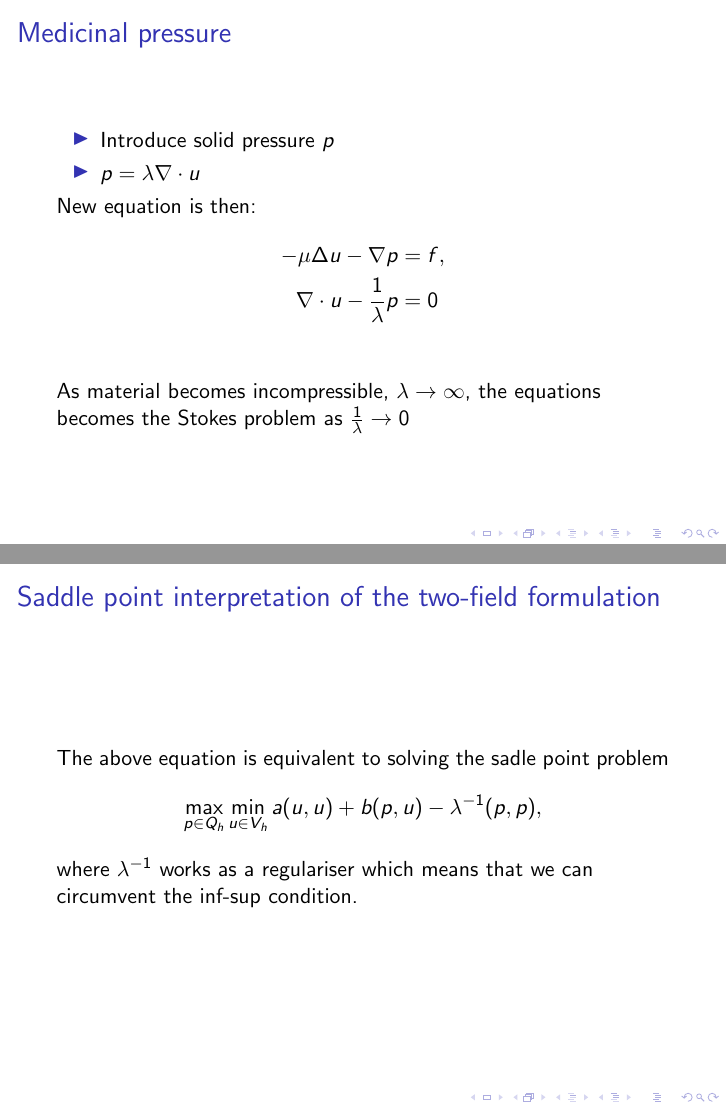
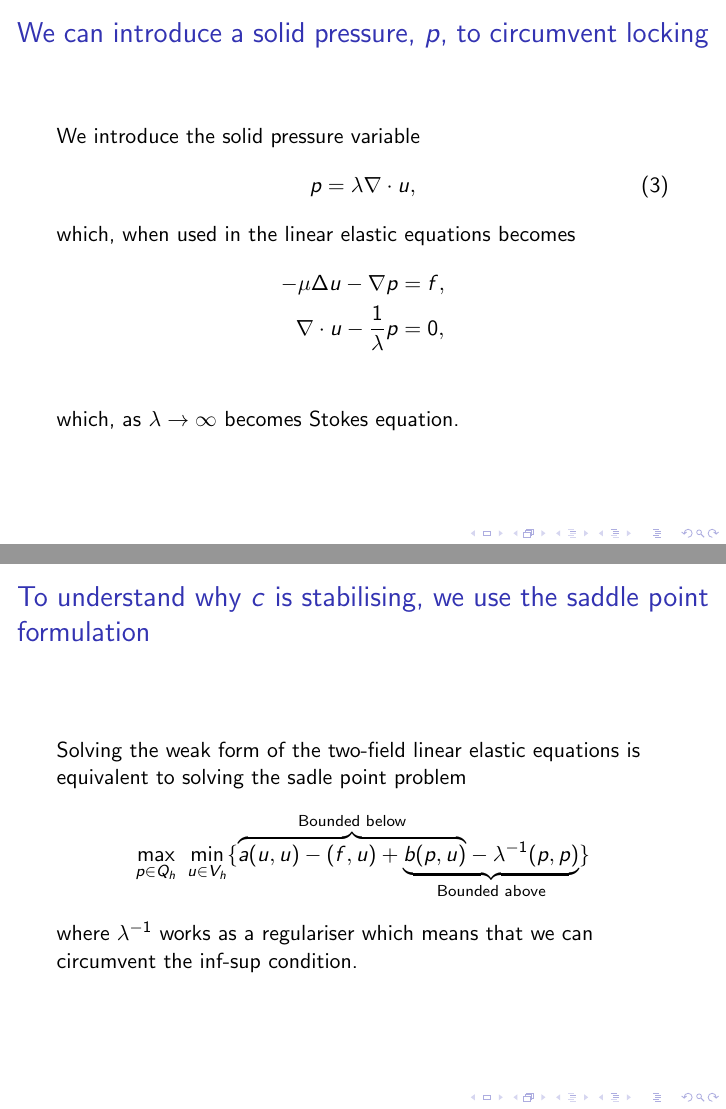
Before and after one commit to yngvem/MEK9250-Elastic-Locking, LaTeX slides (presentation/pres.tex): pages 8 and 10 of 18, joined at a grey line. Compiled offline with pdfLaTeX.

Commit message:
Fixed on the two-field formulation

```diff
--- a/presentation/pres.tex
+++ b/presentation/pres.tex
@@ -102,19 +101,17 @@ To understand locking, we let \(\lambda \to \infty\) and obtain
 %}
 
 \frame{
-\frametitle{Medicinal pressure}
-\begin{itemize}
-    \item Introduce solid pressure $p$
-    \item $p = \lambda\nabla\cdot u$
-\end{itemize}
-New equation is then:
+\frametitle{We can introduce a solid pressure, \(p\), to circumvent locking}
+We introduce the solid pressure variable
+\begin{equation}
+p = \lambda\nabla\cdot u,
+\end{equation}
+which, when used in the linear elastic equations becomes
 \begin{align*}
     -\mu\Delta u - \nabla p &= f,\\
-    \nabla\cdot u - \frac{1}{\lambda}p &= 0\\
+    \nabla\cdot u - \frac{1}{\lambda}p &= 0,\\
 \end{align*}
-
-As material becomes incompressible, $\lambda \rightarrow \infty$, the equations becomes
-the Stokes problem as $\frac{1}{\lambda} \rightarrow 0$
+which, as \(\lambda \to \infty\) becomes Stokes equation.
 }
 
 \frame{
@@ -135,8 +131,8 @@ where
 \frame{
-\frametitle{Saddle point interpretation of the two-field formulation}
-The above equation is equivalent to solving the sadle point problem
+\frametitle{To understand why \(c\) is stabilising, we use the saddle point formulation}
+Solving the weak form of the two-field linear elastic equations is equivalent to solving the sadle point problem
 \begin{align*}
-	\max_{p \in Q_h} \min_{u \in V_h} a(u, u) + b(p, u) - \lambda^{-1} (p, p),
+	\max_{p \in Q_h}~\min_{u \in V_h} \{\rlap{$\overbrace{\phantom{a(u, u) - (f, u) + b(p, u)}}^\text{Bounded below}$}a(u, u) - (f, u) + \underbrace{b(p, u) - \lambda^{-1}(p, p)}_\text{Bounded above}\}
 \end{align*}
 where \(\lambda^{-1}\) works as a regulariser which means that we can circumvent the inf-sup condition.
 }
```
Also changed, not shown: presentation/pres.tex (8 more changed lines).
